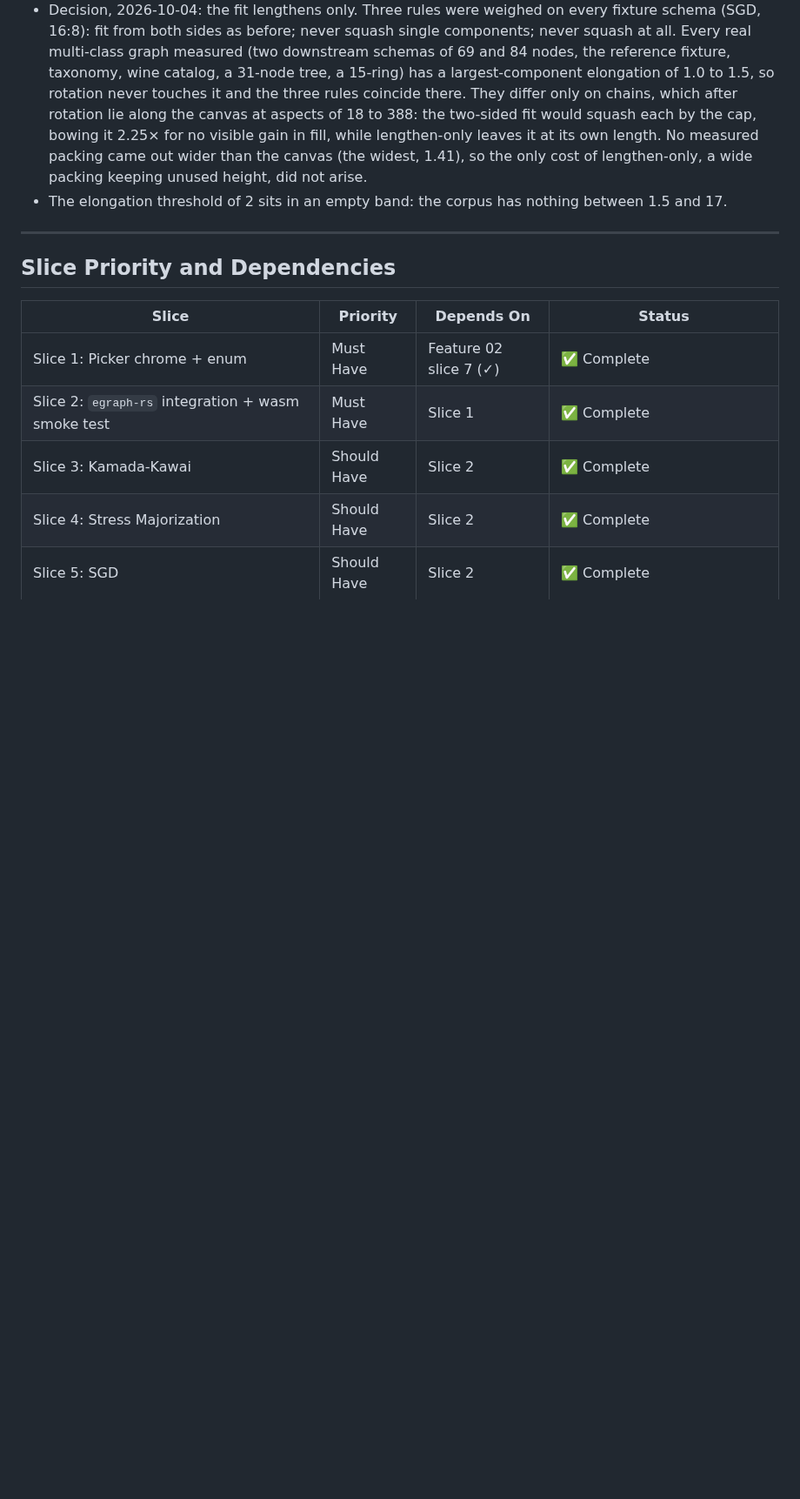
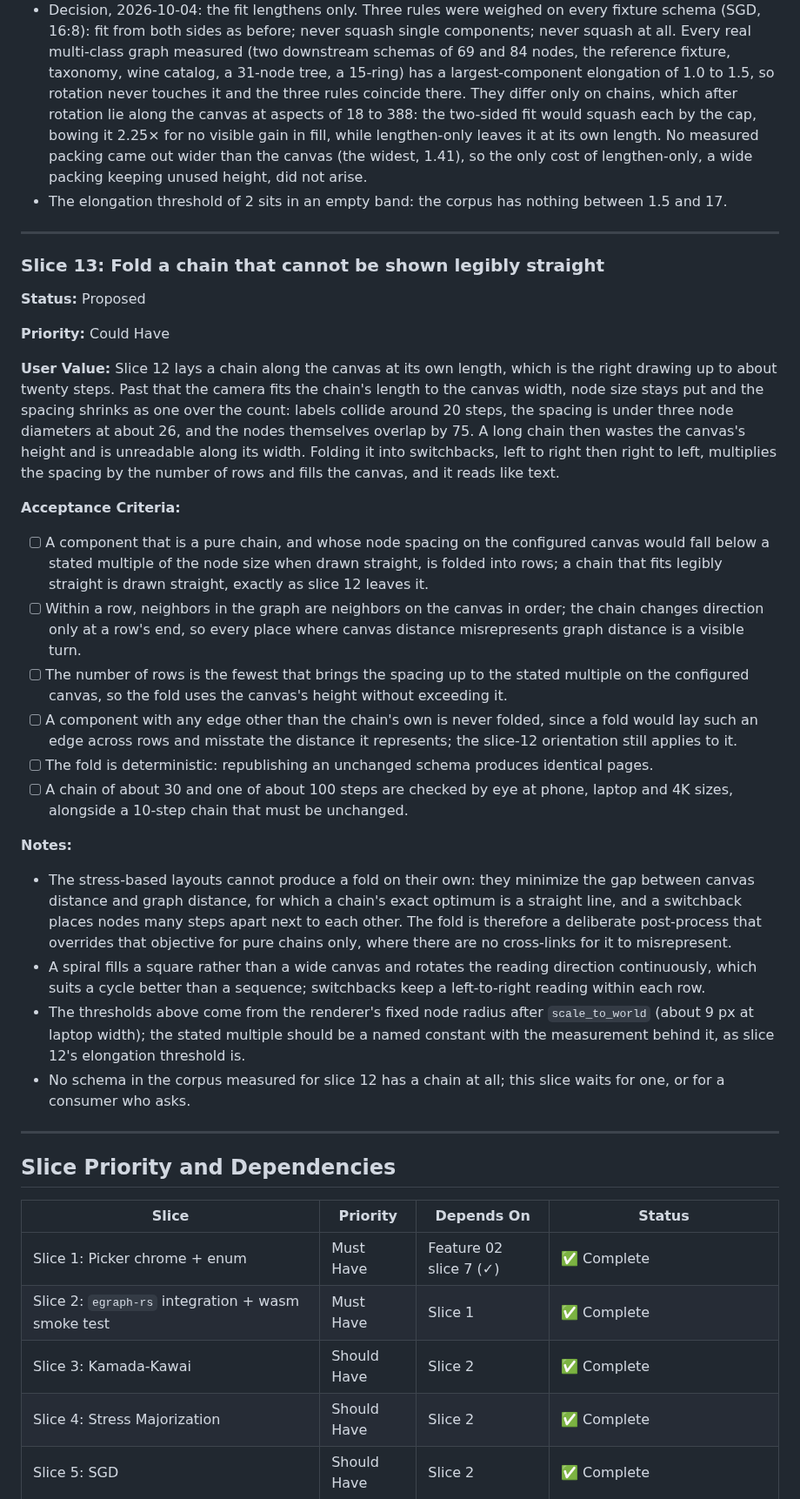
Before and after one commit to padamson/panschema, a Markdown page: docs/features/09-graph-layout-selection.md, the part around one of its changes. Shown at 87% size. Rendered like a GitHub page; blank space fills up the shorter version.

Commit message:
docs: propose folding long chains into switchbacks
Slice 12 lays a chain along the canvas at its own length, which is
legible to about twenty steps; past that the spacing shrinks as one
over the count while node size stays put. The proposal folds a pure
chain into the fewest rows that keep the spacing legible, turning only
at row ends so every misrepresented distance is a visible switchback,
and never folds a component with cross-links. The stress layouts
cannot do this themselves, since a straight line is their exact
optimum for a chain, so it is a deliberate post-process.

Co-Authored-By: Claude Fable 5.1 <noreply@anthropic.com>

```diff
--- a/docs/features/09-graph-layout-selection.md
+++ b/docs/features/09-graph-layout-selection.md
@@ -400,6 +400,30 @@ Existing in-tree CPU force simulation (slice 7 work in [Feature 02](02-core-onto
 
 ---
 
+### Slice 13: Fold a chain that cannot be shown legibly straight
+
+**Status:** Proposed
+
+**Priority:** Could Have
+
+**User Value:** Slice 12 lays a chain along the canvas at its own length, which is the right drawing up to about twenty steps. Past that the camera fits the chain's length to the canvas width, node size stays put and the spacing shrinks as one over the count: labels collide around 20 steps, the spacing is under three node diameters at about 26, and the nodes themselves overlap by 75. A long chain then wastes the canvas's height and is unreadable along its width. Folding it into switchbacks, left to right then right to left, multiplies the spacing by the number of rows and fills the canvas, and it reads like text.
+
+**Acceptance Criteria:**
+- [ ] A component that is a pure chain, and whose node spacing on the configured canvas would fall below a stated multiple of the node size when drawn straight, is folded into rows; a chain that fits legibly straight is drawn straight, exactly as slice 12 leaves it.
+- [ ] Within a row, neighbors in the graph are neighbors on the canvas in order; the chain changes direction only at a row's end, so every place where canvas distance misrepresents graph distance is a visible turn.
+- [ ] The number of rows is the fewest that brings the spacing up to the stated multiple on the configured canvas, so the fold uses the canvas's height without exceeding it.
+- [ ] A component with any edge other than the chain's own is never folded, since a fold would lay such an edge across rows and misstate the distance it represents; the slice-12 orientation still applies to it.
+- [ ] The fold is deterministic: republishing an unchanged schema produces identical pages.
+- [ ] A chain of about 30 and one of about 100 steps are checked by eye at phone, laptop and 4K sizes, alongside a 10-step chain that must be unchanged.
+
+**Notes:**
+- The stress-based layouts cannot produce a fold on their own: they minimize the gap between canvas distance and graph distance, for which a chain's exact optimum is a straight line, and a switchback places nodes many steps apart next to each other. The fold is therefore a deliberate post-process that overrides that objective for pure chains only, where there are no cross-links for it to misrepresent.
+- A spiral fills a square rather than a wide canvas and rotates the reading direction continuously, which suits a cycle better than a sequence; switchbacks keep a left-to-right reading within each row.
+- The thresholds above come from the renderer's fixed node radius after `scale_to_world` (about 9 px at laptop width); the stated multiple should be a named constant with the measurement behind it, as slice 12's elongation threshold is.
+- No schema in the corpus measured for slice 12 has a chain at all; this slice waits for one, or for a consumer who asks.
+
+---
+
 ## Slice Priority and Dependencies
 
 | Slice | Priority | Depends On | Status |
```
Also changed, not shown: other parts of docs/features/09-graph-layout-selection.md (+1 -0 lines).
